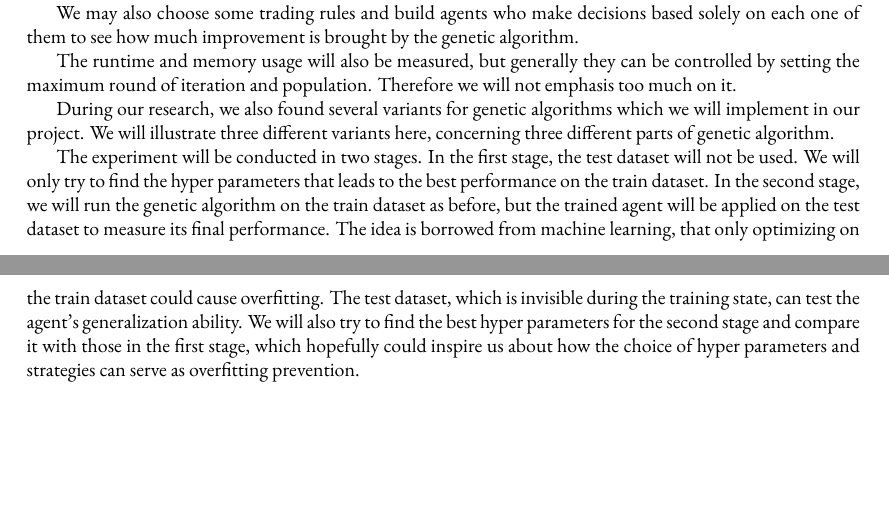
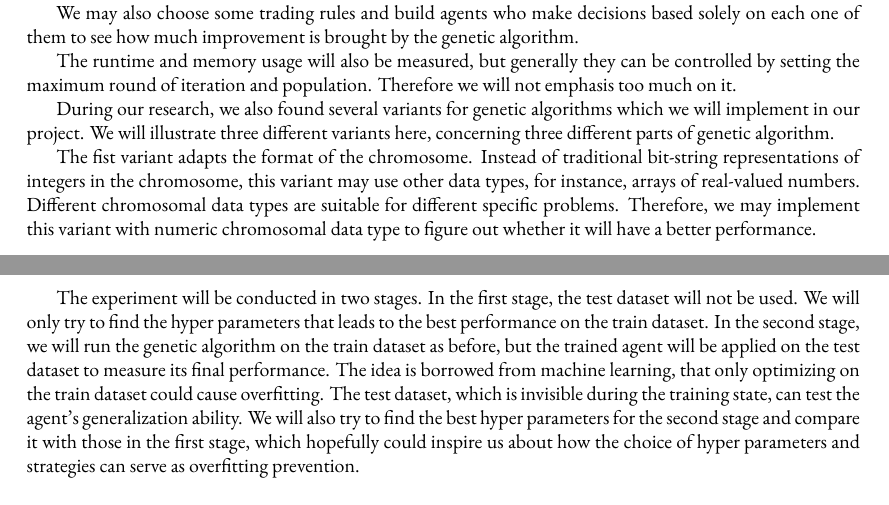
Before and after one commit to Vopaaz/Genetic-Algorithm-Stock-Market, a LaTeX document (write-ups/proposal/proposal.tex): two parts of pages 2 and 3 of 3, joined at a grey line, cut so that both start at the same text, the shorter picture padded with empty space. Compiled offline with XeLaTeX.

Commit message:
Update proposal.tex

```diff
--- a/write-ups/proposal/proposal.tex
+++ b/write-ups/proposal/proposal.tex
@@ -171,6 +171,11 @@ Therefore we will not emphasis too much on it.
 During our research, we also found several variants for genetic algorithms which we will implement in our project.
 We will illustrate three different variants here, concerning three different parts of genetic algorithm.
 
+The fist variant adapts the format of the chromosome.
+Instead of traditional bit-string representations of integers in the chromosome, this variant may use other data types, for instance, arrays of real-valued numbers.
+Different chromosomal data types are suitable for different specific problems.
+Therefore, we may implement this variant with numeric chromosomal data type to figure out whether it will have a better performance.
+
 
 
 The experiment will be conducted in two stages.
```
